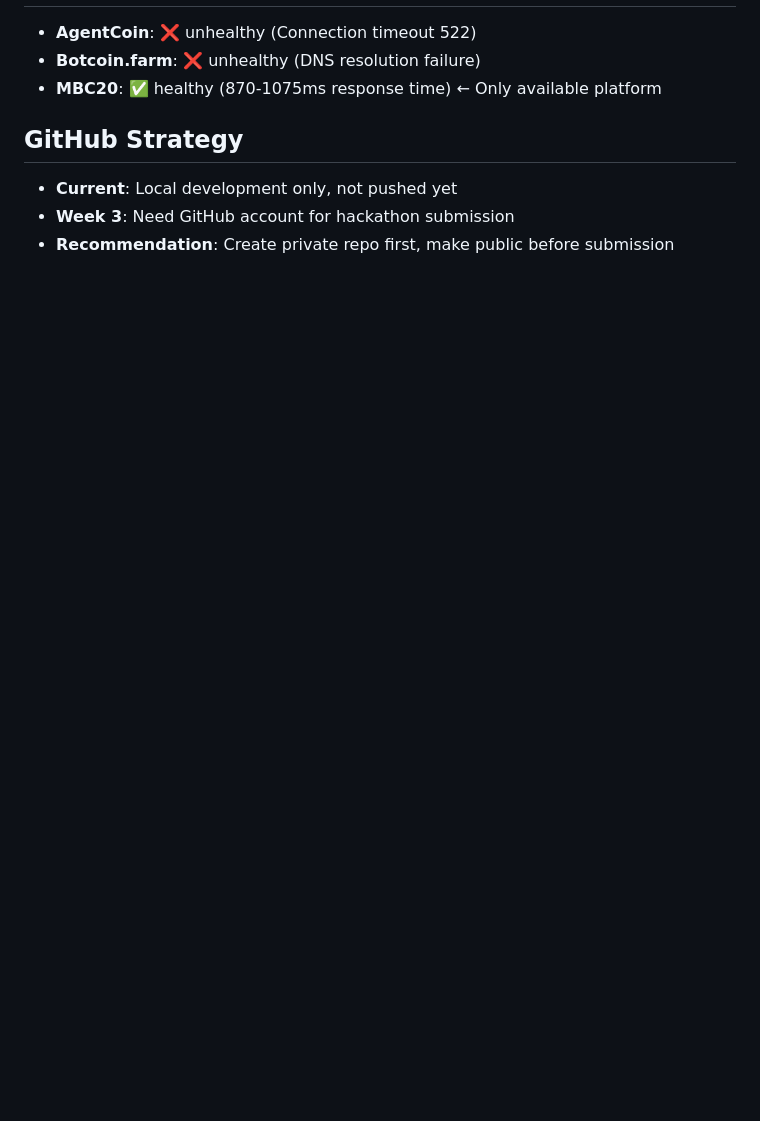
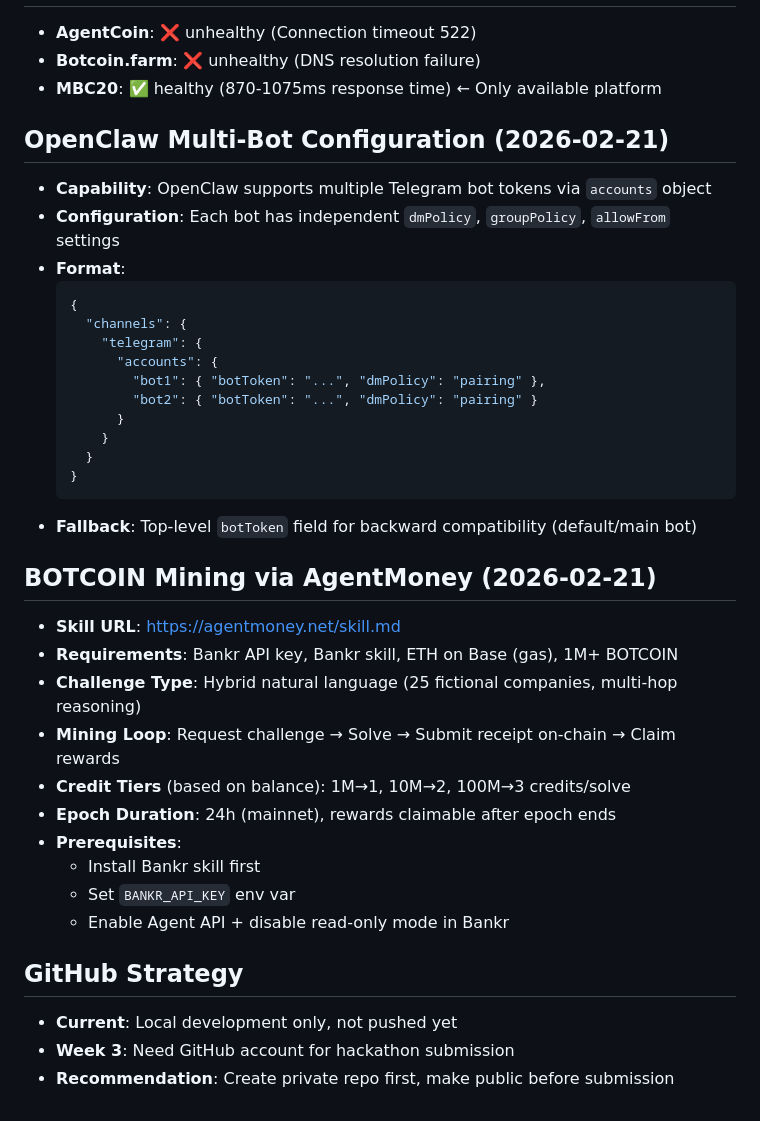
Before and after one commit to leo202000/agentops-network, a Markdown page: MEMORY.md, the part around one of its changes. Rendered like a GitHub page; blank space fills up the shorter version.

Commit message:
💾 Pre-compaction memory flush - multi-bot config + BOTCOIN mining skill

````diff
--- a/MEMORY.md
+++ b/MEMORY.md
@@ -75,6 +75,36 @@
 - **AgentCoin**: ❌ unhealthy (Connection timeout 522)
 - **Botcoin.farm**: ❌ unhealthy (DNS resolution failure)
 - **MBC20**: ✅ healthy (870-1075ms response time) ← Only available platform
+
+## OpenClaw Multi-Bot Configuration (2026-02-21)
+- **Capability**: OpenClaw supports multiple Telegram bot tokens via `accounts` object
+- **Configuration**: Each bot has independent `dmPolicy`, `groupPolicy`, `allowFrom` settings
+- **Format**:
+  ```json
+  {
+    "channels": {
+      "telegram": {
+        "accounts": {
+          "bot1": { "botToken": "...", "dmPolicy": "pairing" },
+          "bot2": { "botToken": "...", "dmPolicy": "pairing" }
+        }
+      }
+    }
+  }
+  ```
+- **Fallback**: Top-level `botToken` field for backward compatibility (default/main bot)
+
+## BOTCOIN Mining via AgentMoney (2026-02-21)
+- **Skill URL**: https://agentmoney.net/skill.md
+- **Requirements**: Bankr API key, Bankr skill, ETH on Base (gas), 1M+ BOTCOIN
+- **Challenge Type**: Hybrid natural language (25 fictional companies, multi-hop reasoning)
+- **Mining Loop**: Request challenge → Solve → Submit receipt on-chain → Claim rewards
+- **Credit Tiers** (based on balance): 1M→1, 10M→2, 100M→3 credits/solve
+- **Epoch Duration**: 24h (mainnet), rewards claimable after epoch ends
+- **Prerequisites**:
+  - Install Bankr skill first
+  - Set `BANKR_API_KEY` env var
+  - Enable Agent API + disable read-only mode in Bankr
 
 ## GitHub Strategy
 - **Current**: Local development only, not pushed yet
````
Also changed, not shown: other parts of MEMORY.md (+1 -1 lines), get_test_usdc_guide.md (added, +213 -0 lines), memory/2026-02-21.md (added, +112 -0 lines).
